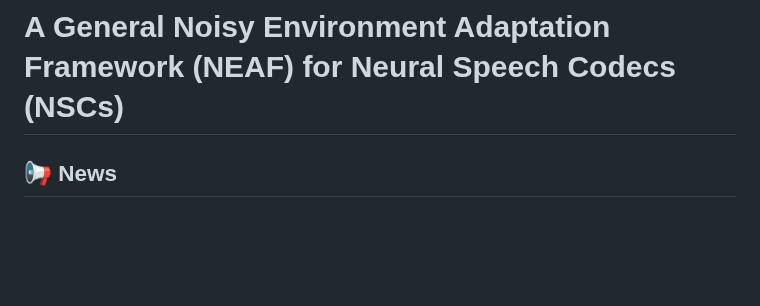
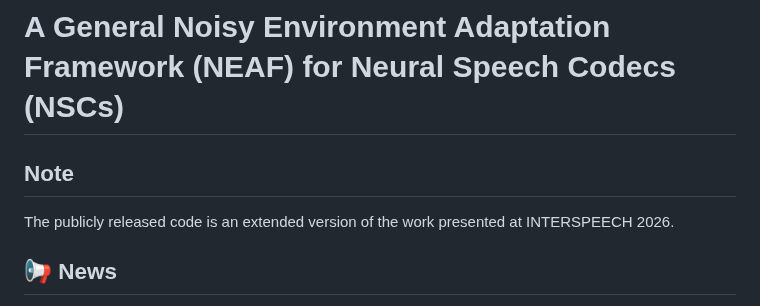
Before and after one commit to shaokai1209/FocalSE, a Markdown page: README.md, the part around the change. Drawn GitHub-style; blank space fills up the shorter version.

```diff
--- a/README.md
+++ b/README.md
@@ -1,4 +1,8 @@
 # A General Noisy Environment Adaptation Framework (NEAF) for Neural Speech Codecs (NSCs)
+
+## Note
+
+The publicly released code is an extended version of the work presented at INTERSPEECH 2026.
 
 ## 📢 News
 
```
